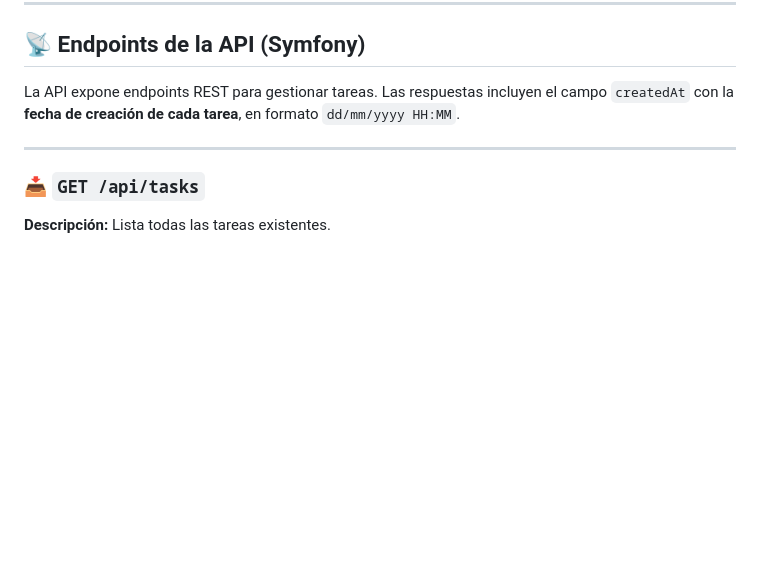
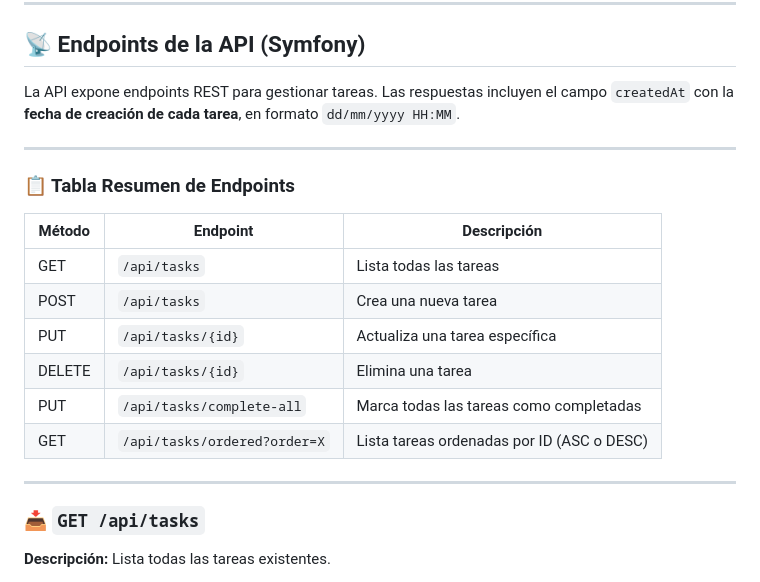
Before and after one commit to vicentenr8/KickNet, a Markdown page: README.md, the part around the change. GitHub-like rendering; blank space fills up the shorter version.

```diff
--- a/README.md
+++ b/README.md
@@ -102,6 +102,19 @@ La API expone endpoints REST para gestionar tareas. Las respuestas incluyen el c
 
 ---
 
+### 📋 Tabla Resumen de Endpoints
+
+| Método | Endpoint                     | Descripción                                 |
+|--------|------------------------------|---------------------------------------------|
+| GET    | `/api/tasks`                 | Lista todas las tareas                      |
+| POST   | `/api/tasks`                 | Crea una nueva tarea                        |
+| PUT    | `/api/tasks/{id}`            | Actualiza una tarea específica              |
+| DELETE | `/api/tasks/{id}`            | Elimina una tarea                           |
+| PUT    | `/api/tasks/complete-all`    | Marca todas las tareas como completadas     |
+| GET    | `/api/tasks/ordered?order=X` | Lista tareas ordenadas por ID (ASC o DESC)  |
+
+---
+
 ### 📥 `GET /api/tasks`
 
 **Descripción:** Lista todas las tareas existentes.
```
